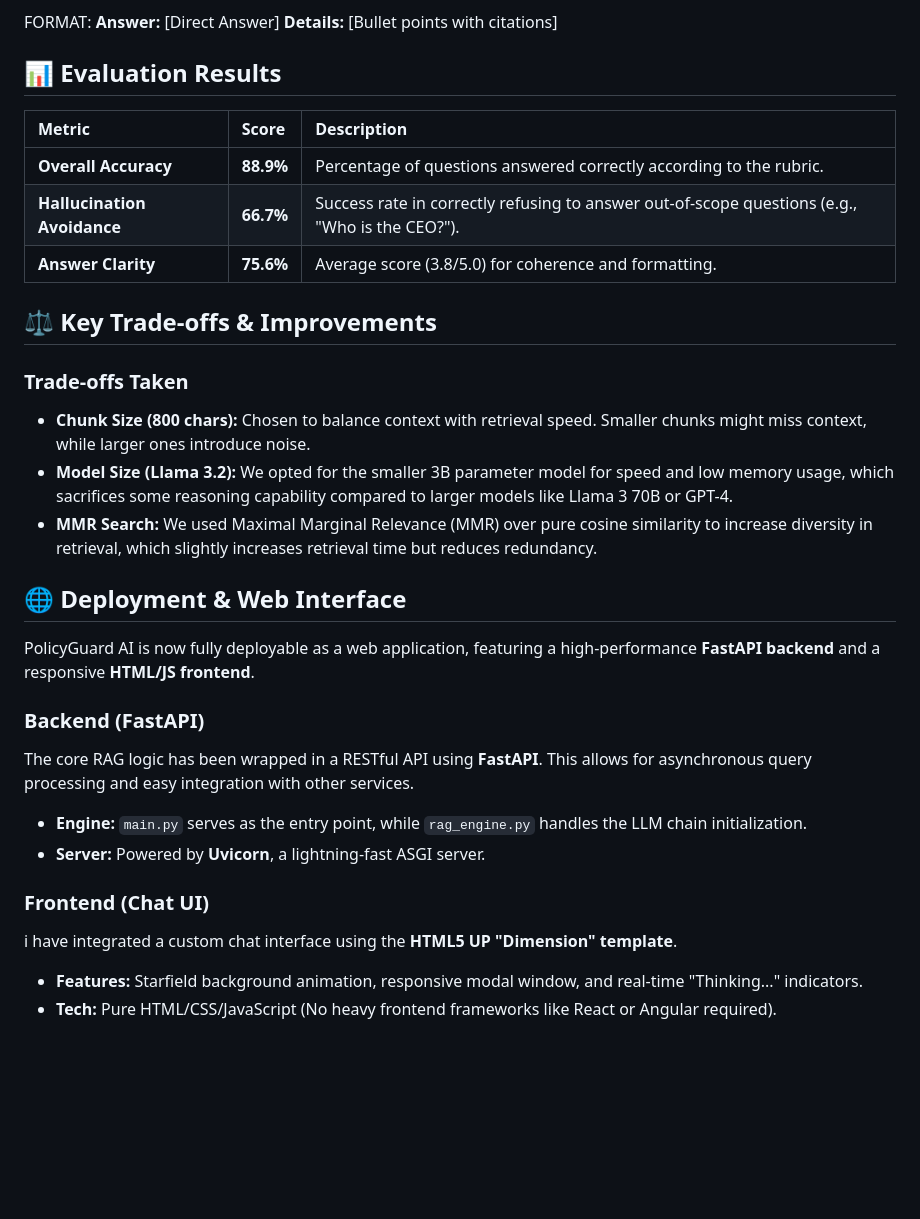
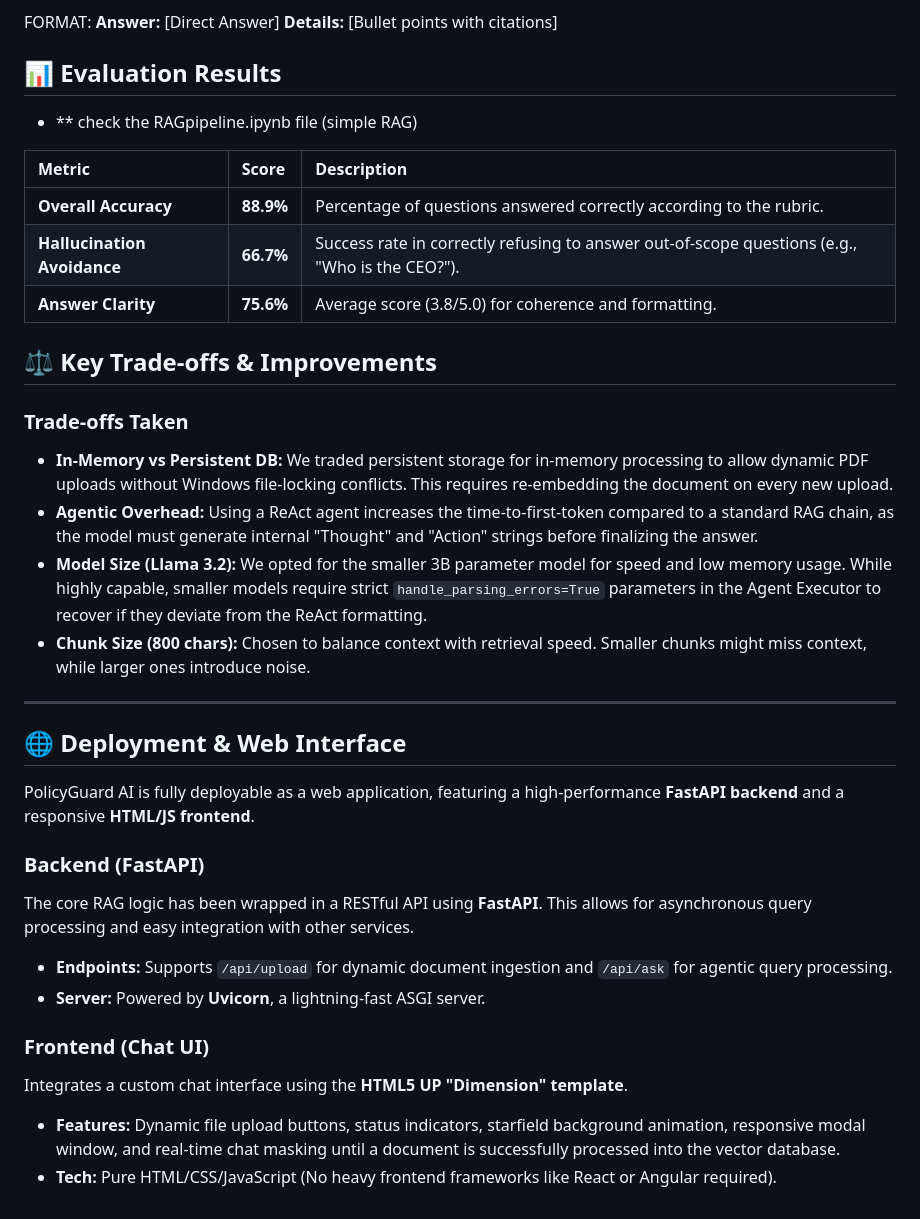
Before and after one commit to Aravind-Unni/Agentic-RAG-An-End-to-End-Framework-for-Privacy-Preserving-Automated-Support, a Markdown page: README.md, the part around one of its changes. GitHub-like rendering; blank space fills up the shorter version.

```diff
--- a/README.md
+++ b/README.md
@@ -69,7 +71,7 @@ FORMAT:
 
 
 ## 📊 Evaluation Results
-
+* ** check the RAGpipeline.ipynb file (simple RAG)
 
 | Metric | Score | Description |
 | :--- | :--- | :--- |
@@ -80,20 +82,23 @@ FORMAT:
 ## ⚖️ Key Trade-offs & Improvements
 
 ### Trade-offs Taken
+* **In-Memory vs Persistent DB:** We traded persistent storage for in-memory processing to allow dynamic PDF uploads without Windows file-locking conflicts. This requires re-embedding the document on every new upload.
+* **Agentic Overhead:** Using a ReAct agent increases the time-to-first-token compared to a standard RAG chain, as the model must generate internal "Thought" and "Action" strings before finalizing the answer.
+* **Model Size (Llama 3.2):** We opted for the smaller 3B parameter model for speed and low memory usage. While highly capable, smaller models require strict `handle_parsing_errors=True` parameters in the Agent Executor to recover if they deviate from the ReAct formatting.
 * **Chunk Size (800 chars):** Chosen to balance context with retrieval speed. Smaller chunks might miss context, while larger ones introduce noise.
-* **Model Size (Llama 3.2):** We opted for the smaller 3B parameter model for speed and low memory usage, which sacrifices some reasoning capability compared to larger models like Llama 3 70B or GPT-4.
-* **MMR Search:** We used Maximal Marginal Relevance (MMR) over pure cosine similarity to increase diversity in retrieval, which slightly increases retrieval time but reduces redundancy.
+
+---
 
 ## 🌐 Deployment & Web Interface
 
-PolicyGuard AI is now fully deployable as a web application, featuring a high-performance **FastAPI backend** and a responsive **HTML/JS frontend**.
+PolicyGuard AI is fully deployable as a web application, featuring a high-performance **FastAPI backend** and a responsive **HTML/JS frontend**.
 
 ### **Backend (FastAPI)**
 The core RAG logic has been wrapped in a RESTful API using **FastAPI**. This allows for asynchronous query processing and easy integration with other services.
-* **Engine:** `main.py` serves as the entry point, while `rag_engine.py` handles the LLM chain initialization.
+* **Endpoints:** Supports `/api/upload` for dynamic document ingestion and `/api/ask` for agentic query processing.
 * **Server:** Powered by **Uvicorn**, a lightning-fast ASGI server.
 
 ### **Frontend (Chat UI)**
-i have integrated a custom chat interface using the **HTML5 UP "Dimension" template**.
-* **Features:** Starfield background animation, responsive modal window, and real-time "Thinking..." indicators.
+Integrates a custom chat interface using the **HTML5 UP "Dimension" template**.
+* **Features:** Dynamic file upload buttons, status indicators, starfield background animation, responsive modal window, and real-time chat masking until a document is successfully processed into the vector database.
 * **Tech:** Pure HTML/CSS/JavaScript (No heavy frontend frameworks like React or Angular required).
```
Also changed, not shown: other parts of README.md (+16 -14 lines).
